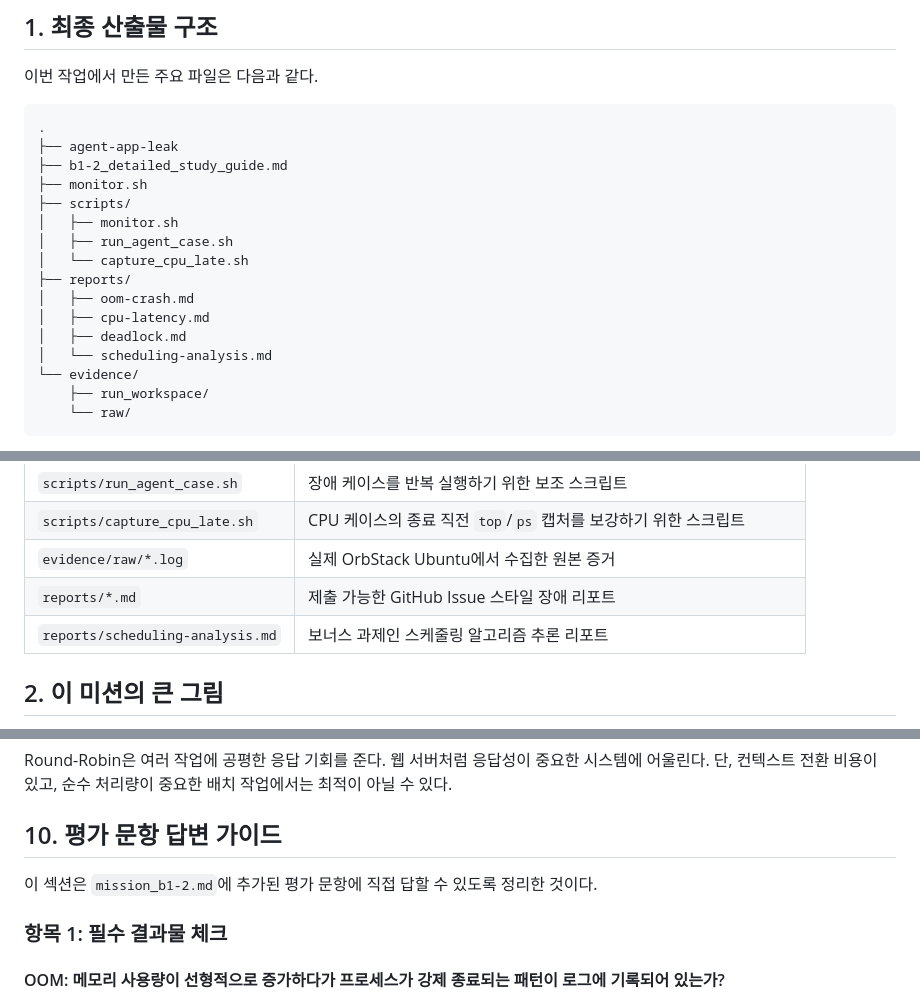
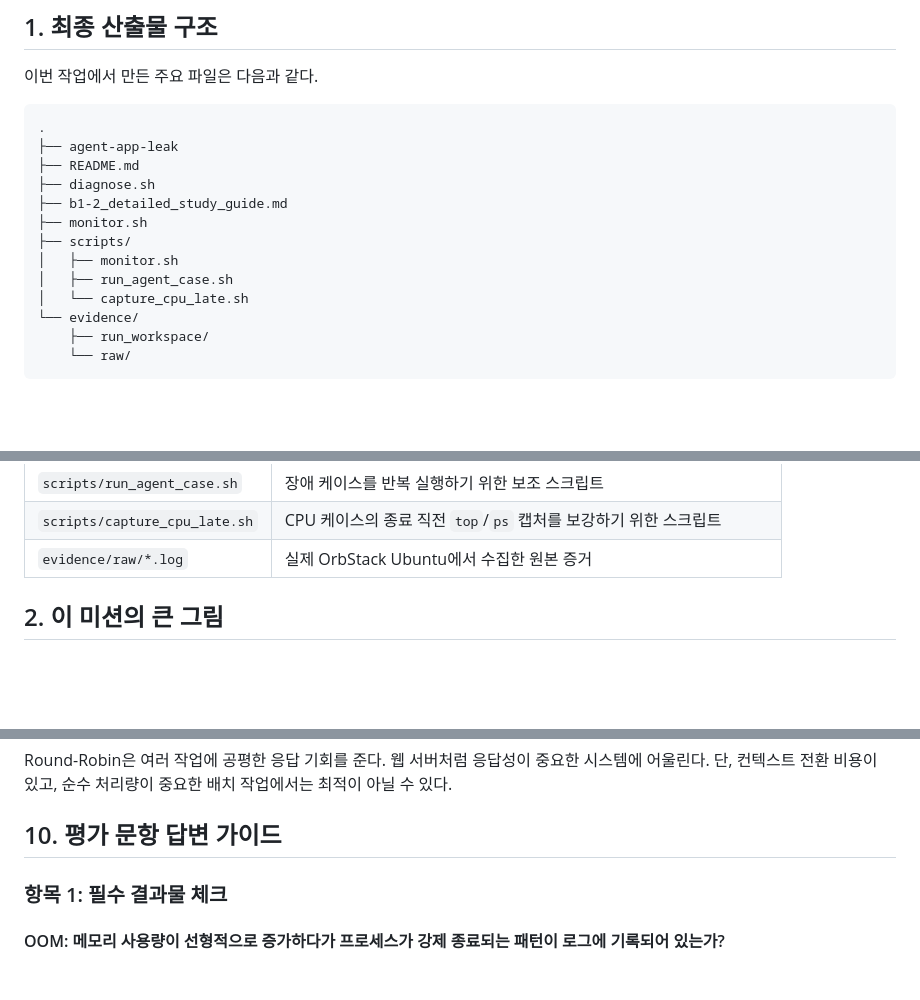
Before and after one commit to feelosophysics/check, a Markdown page: study/b1-2_detailed_study_guide.md, 3 parts joined by grey strips. GitHub-like rendering; blank space fills up the shorter version.

````diff
--- a/study/b1-2_detailed_study_guide.md
+++ b/study/b1-2_detailed_study_guide.md
@@ -11,17 +11,14 @@
 ```text
 .
 ├── agent-app-leak
+├── README.md
+├── diagnose.sh
 ├── b1-2_detailed_study_guide.md
 ├── monitor.sh
 ├── scripts/
 │   ├── monitor.sh
 │   ├── run_agent_case.sh
 │   └── capture_cpu_late.sh
-├── reports/
-│   ├── oom-crash.md
-│   ├── cpu-latency.md
-│   ├── deadlock.md
-│   └── scheduling-analysis.md
 └── evidence/
     ├── run_workspace/
     └── raw/
@@ -36,8 +33,6 @@
 | `scripts/run_agent_case.sh` | 장애 케이스를 반복 실행하기 위한 보조 스크립트 |
 | `scripts/capture_cpu_late.sh` | CPU 케이스의 종료 직전 `top`/`ps` 캡처를 보강하기 위한 스크립트 |
 | `evidence/raw/*.log` | 실제 OrbStack Ubuntu에서 수집한 원본 증거 |
-| `reports/*.md` | 제출 가능한 GitHub Issue 스타일 장애 리포트 |
-| `reports/scheduling-analysis.md` | 보너스 과제인 스케줄링 알고리즘 추론 리포트 |
 
 ## 2. 이 미션의 큰 그림
 
@@ -428,8 +423,6 @@ Round-Robin은 여러 작업에 공평한 응답 기회를 준다. 웹 서버처
 
 ## 10. 평가 문항 답변 가이드
 
-이 섹션은 `mission_b1-2.md`에 추가된 평가 문항에 직접 답할 수 있도록 정리한 것이다.
-
 ### 항목 1: 필수 결과물 체크
 
 #### OOM: 메모리 사용량이 선형적으로 증가하다가 프로세스가 강제 종료되는 패턴이 로그에 기록되어 있는가?
````
Also changed, not shown: README.md (+2 -2 lines).
